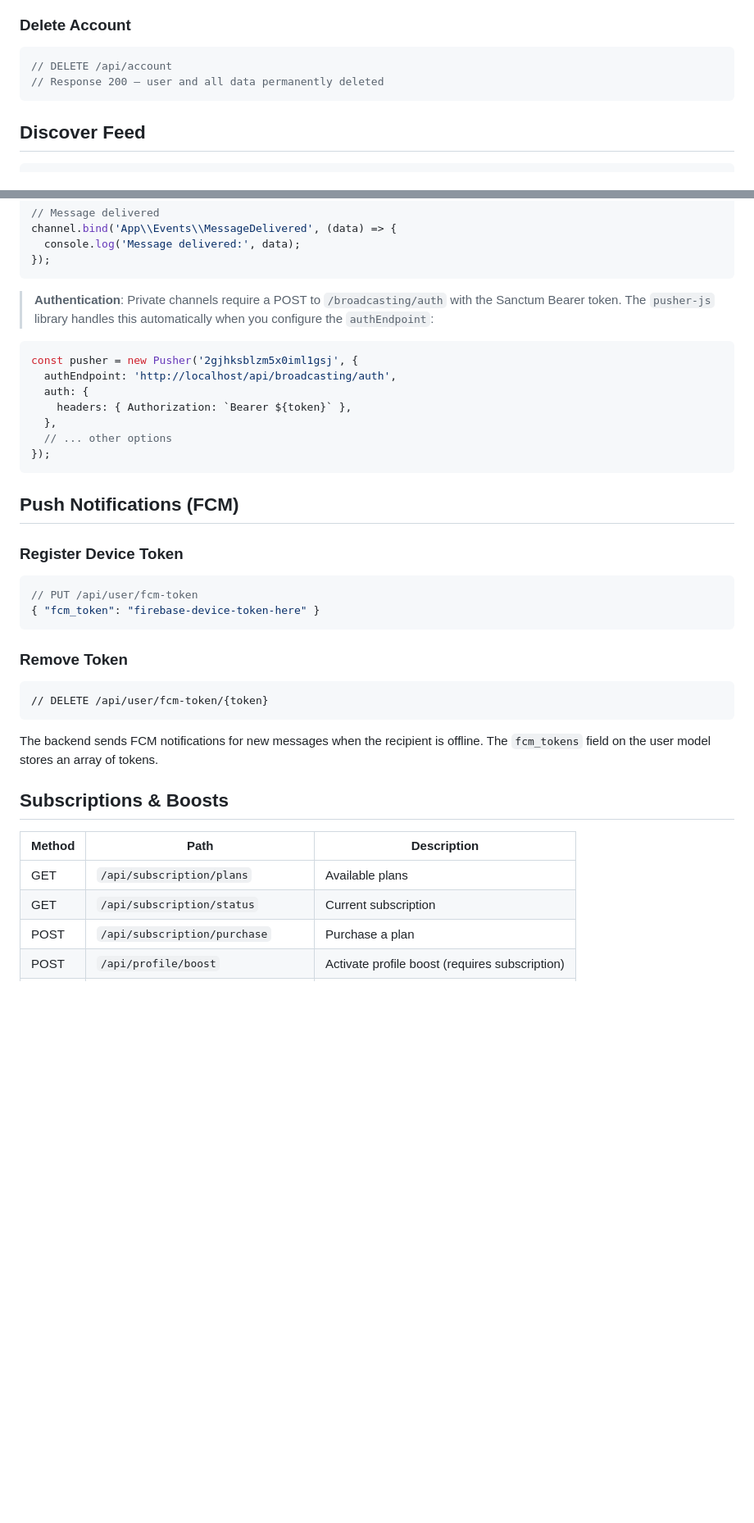
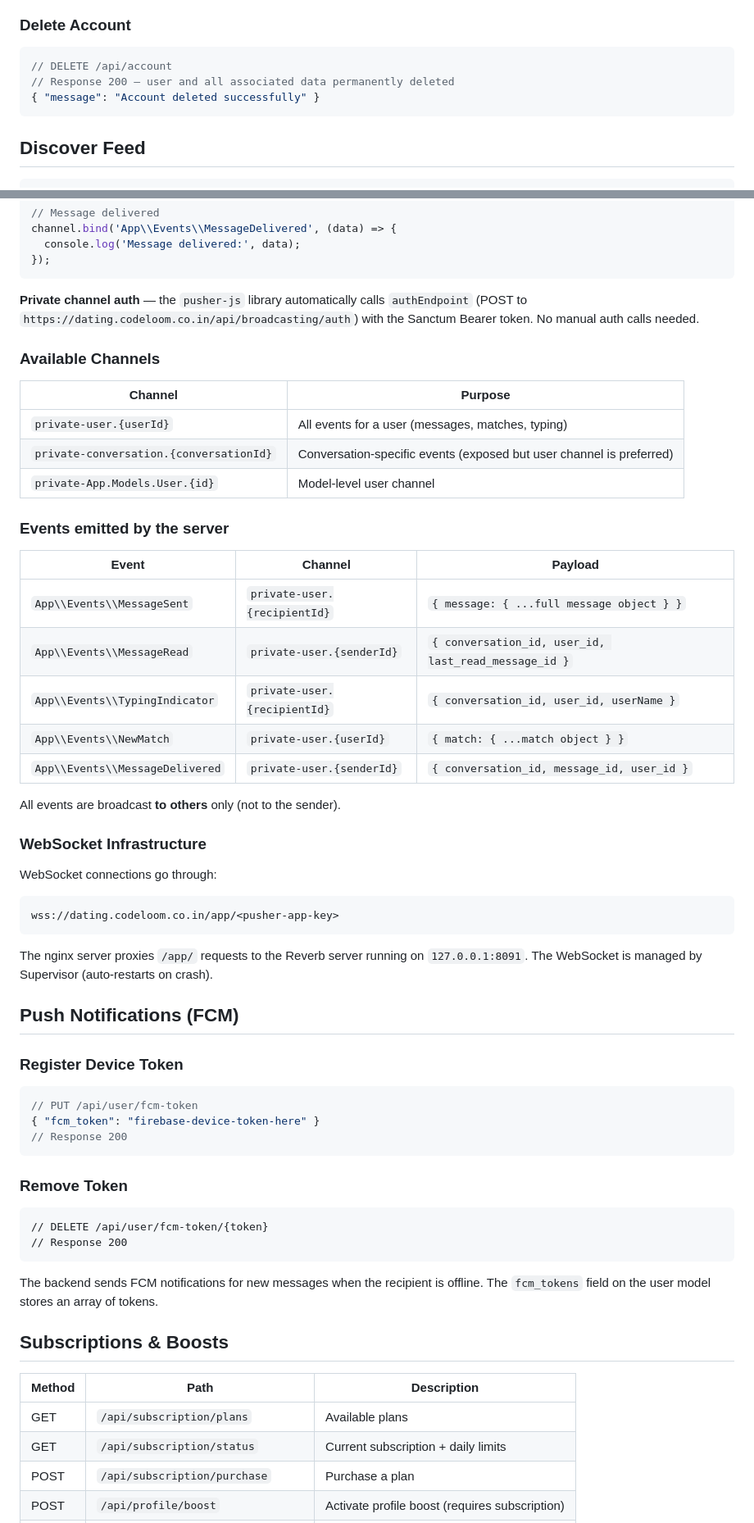
Before and after one commit to dakshraman/dating-app, a Markdown page: react-native-guide.md, 2 parts joined by grey strips. Shown at 82% size. Drawn GitHub-style; blank space fills up the shorter version.

````diff
--- a/react-native-guide.md
+++ b/react-native-guide.md
@@ -190,7 +207,8 @@ Pass the ID token from Google Sign-In on the client:
 ### Delete Account
 ```json
 // DELETE /api/account
-// Response 200 — user and all data permanently deleted
+// Response 200 — user and all associated data permanently deleted
+{ "message": "Account deleted successfully" }
 ```
 
 ## Discover Feed
@@ -475,17 +522,36 @@ channel.bind('App\\Events\\MessageDelivered', (data) => {
 });
 ```
 
-> **Authentication**: Private channels require a POST to `/broadcasting/auth` with the Sanctum Bearer token. The `pusher-js` library handles this automatically when you configure the `authEndpoint`:
+**Private channel auth** — the `pusher-js` library automatically calls `authEndpoint` (POST to `https://dating.codeloom.co.in/api/broadcasting/auth`) with the Sanctum Bearer token. No manual auth calls needed.
 
-```javascript
-const pusher = new Pusher('2gjhksblzm5x0iml1gsj', {
-  authEndpoint: 'http://localhost/api/broadcasting/auth',
-  auth: {
-    headers: { Authorization: `Bearer ${token}` },
-  },
-  // ... other options
-});
+### Available Channels
+
+| Channel | Purpose |
+|---------|---------|
+| `private-user.{userId}` | All events for a user (messages, matches, typing) |
+| `private-conversation.{conversationId}` | Conversation-specific events (exposed but user channel is preferred) |
+| `private-App.Models.User.{id}` | Model-level user channel |
+
+### Events emitted by the server
+
+| Event | Channel | Payload |
+|-------|---------|---------|
+| `App\\Events\\MessageSent` | `private-user.{recipientId}` | `{ message: { ...full message object } }` |
+| `App\\Events\\MessageRead` | `private-user.{senderId}` | `{ conversation_id, user_id, last_read_message_id }` |
+| `App\\Events\\TypingIndicator` | `private-user.{recipientId}` | `{ conversation_id, user_id, userName }` |
+| `App\\Events\\NewMatch` | `private-user.{userId}` | `{ match: { ...match object } }` |
+| `App\\Events\\MessageDelivered` | `private-user.{senderId}` | `{ conversation_id, message_id, user_id }` |
+
+All events are broadcast **to others** only (not to the sender).
+
+### WebSocket Infrastructure
+
+WebSocket connections go through:
 ```
+wss://dating.codeloom.co.in/app/<pusher-app-key>
+```
+
+The nginx server proxies `/app/` requests to the Reverb server running on `127.0.0.1:8091`. The WebSocket is managed by Supervisor (auto-restarts on crash).
 
 ## Push Notifications (FCM)
 
@@ -493,11 +559,13 @@ const pusher = new Pusher('2gjhksblzm5x0iml1gsj', {
 ```json
 // PUT /api/user/fcm-token
 { "fcm_token": "firebase-device-token-here" }
+// Response 200
 ```
 
 ### Remove Token
 ```
 // DELETE /api/user/fcm-token/{token}
+// Response 200
 ```
 
 The backend sends FCM notifications for new messages when the recipient is offline. The `fcm_tokens` field on the user model stores an array of tokens.
@@ -507,7 +575,7 @@ The backend sends FCM notifications for new messages when the recipient is offli
 | Method | Path | Description |
 |--------|------|-------------|
 | GET | `/api/subscription/plans` | Available plans |
-| GET | `/api/subscription/status` | Current subscription |
+| GET | `/api/subscription/status` | Current subscription + daily limits |
 | POST | `/api/subscription/purchase` | Purchase a plan |
 | POST | `/api/profile/boost` | Activate profile boost (requires subscription) |
 | POST | `/api/profile/verification-photo` | Upload verification photo |
````
Also changed, not shown: other parts of react-native-guide.md (+141 -59 lines).
